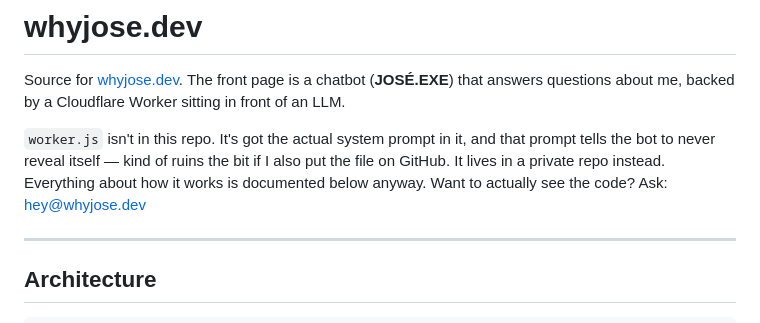
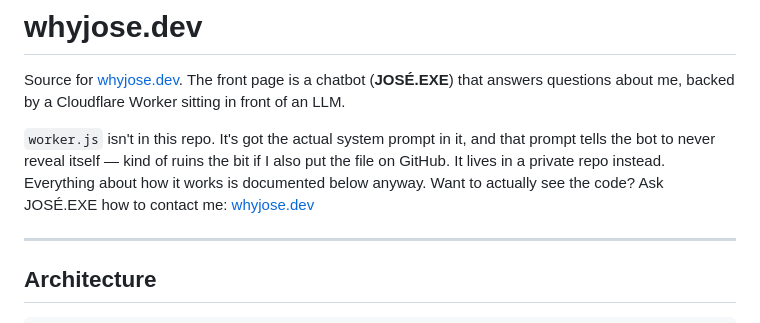
Before and after one commit to whyjose/whyjose.dev, a Markdown page: README.md, the part around the change. Drawn GitHub-style.

Commit message:
point to jose.exe instead of a raw email in the readme

```diff
--- a/README.md
+++ b/README.md
@@ -2,7 +2,7 @@
 
 Source for [whyjose.dev](https://whyjose.dev). The front page is a chatbot (**JOSÉ.EXE**) that answers questions about me, backed by a Cloudflare Worker sitting in front of an LLM.
 
-`worker.js` isn't in this repo. It's got the actual system prompt in it, and that prompt tells the bot to never reveal itself — kind of ruins the bit if I also put the file on GitHub. It lives in a private repo instead. Everything about how it works is documented below anyway. Want to actually see the code? Ask: [hey@whyjose.dev](mailto:hey@whyjose.dev)
+`worker.js` isn't in this repo. It's got the actual system prompt in it, and that prompt tells the bot to never reveal itself — kind of ruins the bit if I also put the file on GitHub. It lives in a private repo instead. Everything about how it works is documented below anyway. Want to actually see the code? Ask JOSÉ.EXE how to contact me: [whyjose.dev](https://whyjose.dev)
 
 ---
 
```
